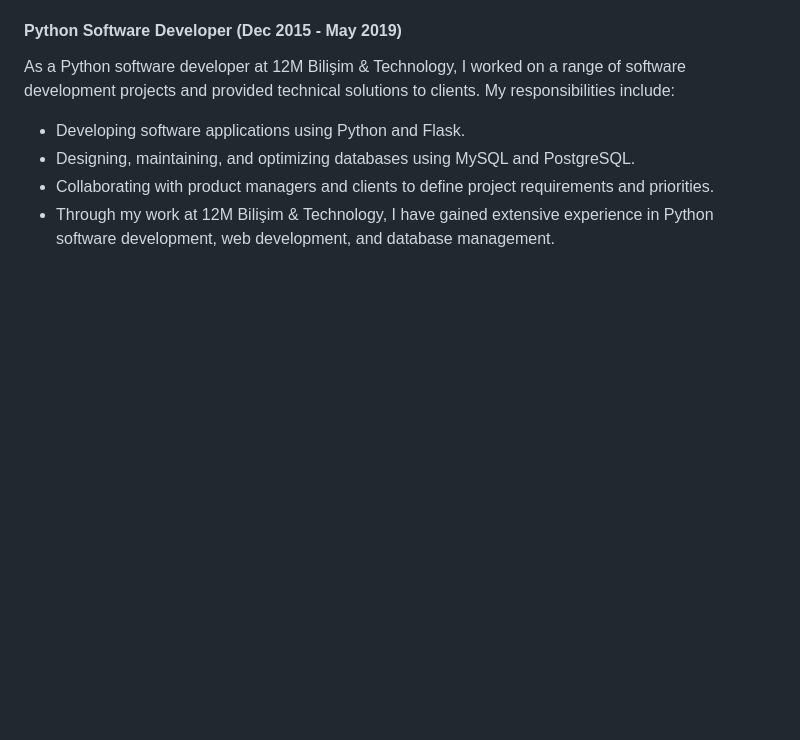
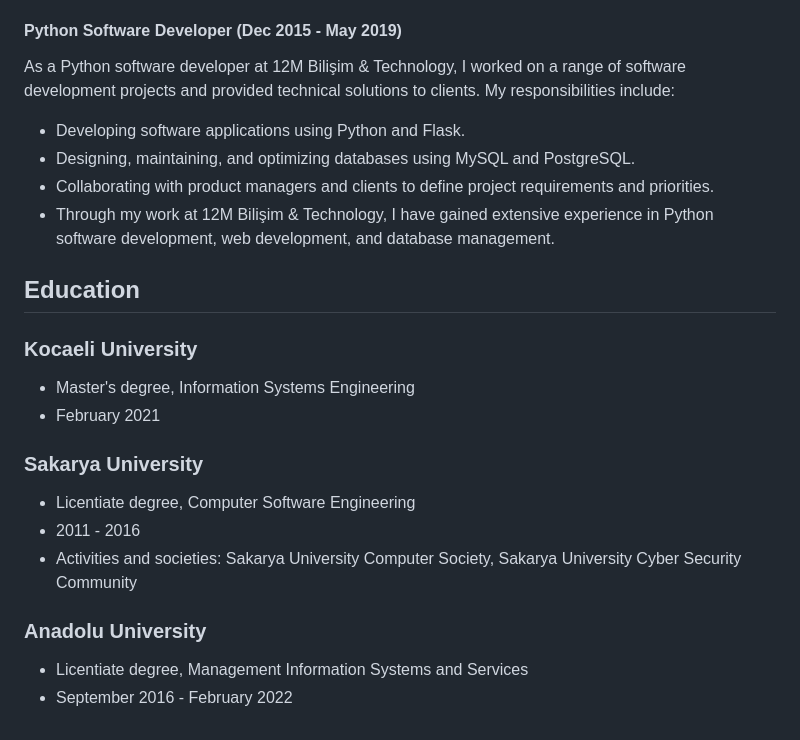
Before and after one commit to bayraktarulku/bayraktarulku.github.io, a Markdown page: ulkubayraktar-cv.md, the part around the change. Drawn GitHub-style; blank space fills up the shorter version.

```diff
--- a/ulkubayraktar-cv.md
+++ b/ulkubayraktar-cv.md
@@ -53,3 +53,18 @@ As a Python software developer at 12M Bilişim & Technology, I worked on a range
 - Designing, maintaining, and optimizing databases using MySQL and PostgreSQL.
 - Collaborating with product managers and clients to define project requirements and priorities.
 - Through my work at 12M Bilişim & Technology, I have gained extensive experience in Python software development, web development, and database management.
+
+## Education
+
+### Kocaeli University
+- Master's degree, Information Systems Engineering
+- February 2021
+
+### Sakarya University
+- Licentiate degree, Computer Software Engineering
+- 2011 - 2016
+- Activities and societies: Sakarya University Computer Society, Sakarya University Cyber Security Community
+
+### Anadolu University
+- Licentiate degree, Management Information Systems and Services
+- September 2016 - February 2022
```
